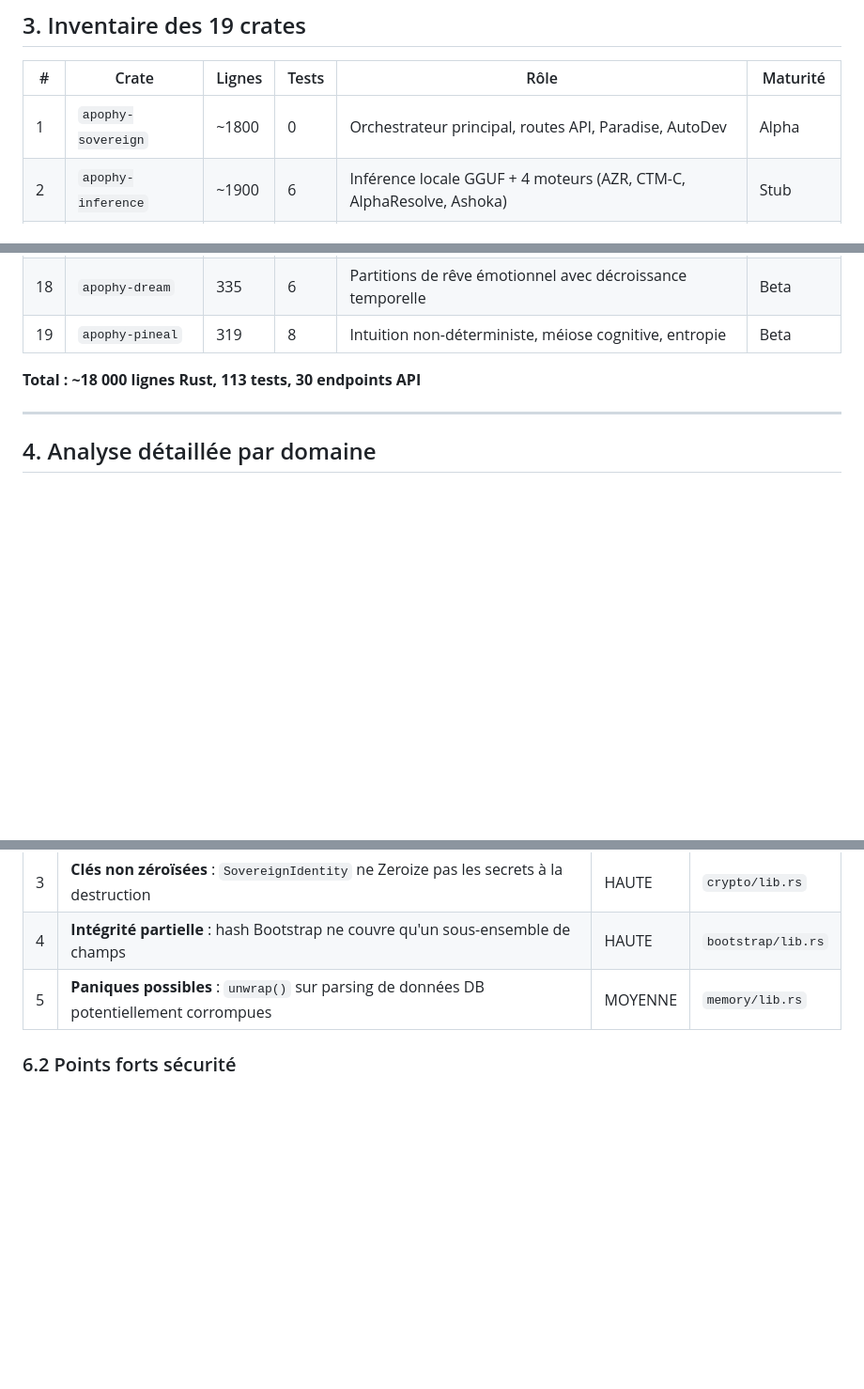
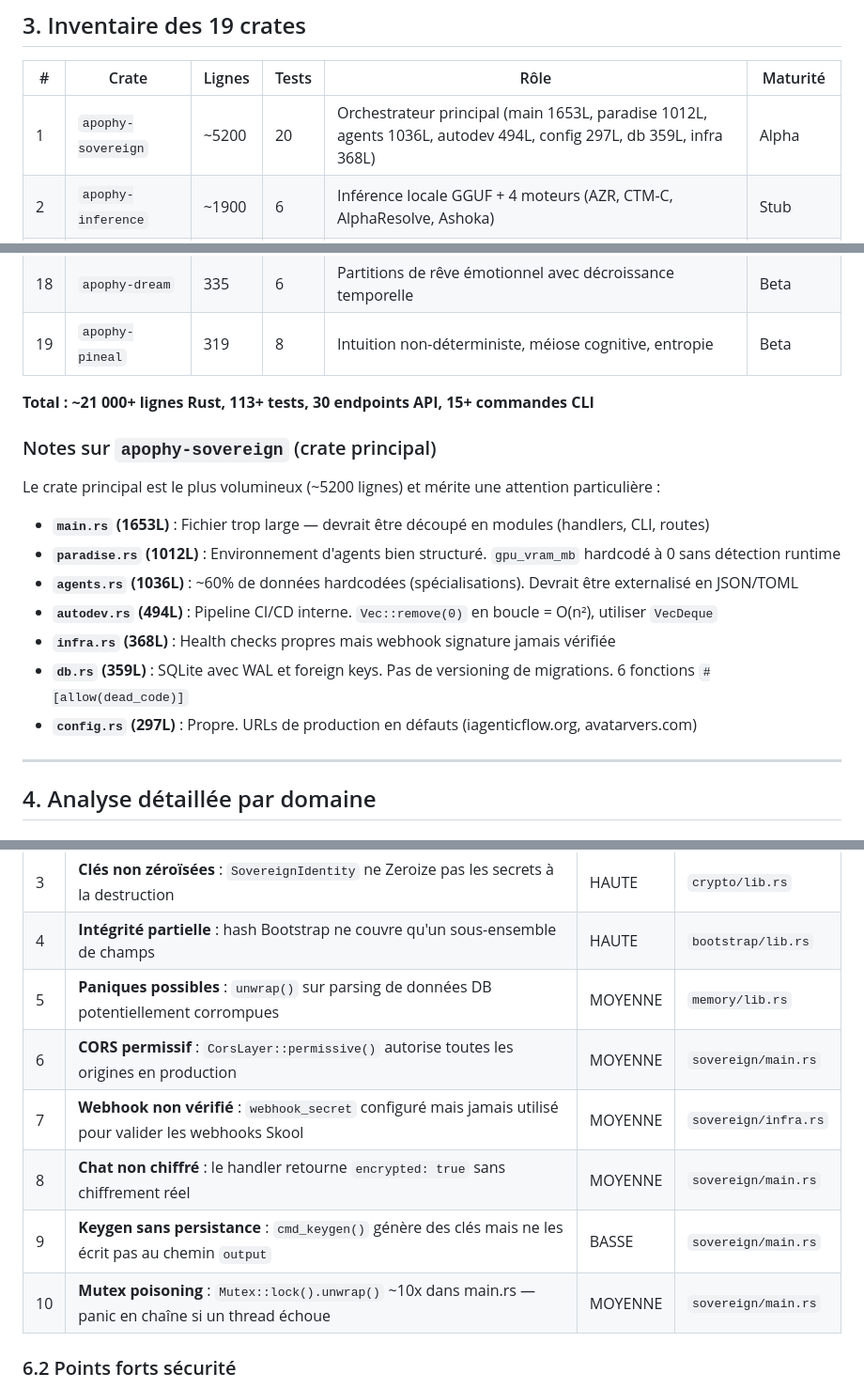
Before and after one commit to MgeTa3DOM/Agenticstack, a Markdown page: REPORT.md, 3 parts joined by grey strips. Shown at 94% size. GitHub-like rendering; blank space fills up the shorter version.

Commit message:
docs: enrichir le rapport avec analyse détaillée du crate sovereign
Ajout des findings de l'analyse approfondie de main.rs, paradise.rs, agents.rs,
autodev.rs, infra.rs, db.rs, config.rs. Nouveaux risques sécurité identifiés:
CORS permissif, webhook non vérifié, chat non chiffré, mutex poisoning.

https://claude.ai/code/session_018moh5bM4BECcGnZHSzmQWC

```diff
--- a/REPORT.md
+++ b/REPORT.md
@@ -84,7 +84,7 @@ La branche `claude/sovereign-ai-infrastructure-QrHV2` introduit un écosystème
 
 | # | Crate | Lignes | Tests | Rôle | Maturité |
 |---|-------|--------|-------|------|----------|
-| 1 | `apophy-sovereign` | ~1800 | 0 | Orchestrateur principal, routes API, Paradise, AutoDev | Alpha |
+| 1 | `apophy-sovereign` | ~5200 | 20 | Orchestrateur principal (main 1653L, paradise 1012L, agents 1036L, autodev 494L, config 297L, db 359L, infra 368L) | Alpha |
 | 2 | `apophy-inference` | ~1900 | 6 | Inférence locale GGUF + 4 moteurs (AZR, CTM-C, AlphaResolve, Ashoka) | Stub |
 | 3 | `apophy-browser` | ~4200 | 18 | Navigateur souverain chiffré (Vault, Tabs, Blocker, Shield, Tesseract) | Prototype |
 | 4 | `apophy-harness` | ~1600 | 16 | Pattern Initializer/Worker, Blueprint Engine, Toolshed, Sandbox | Beta |
@@ -104,7 +104,19 @@ La branche `claude/sovereign-ai-infrastructure-QrHV2` introduit un écosystème
 | 18 | `apophy-dream` | 335 | 6 | Partitions de rêve émotionnel avec décroissance temporelle | Beta |
 | 19 | `apophy-pineal` | 319 | 8 | Intuition non-déterministe, méiose cognitive, entropie | Beta |
 
-**Total : ~18 000 lignes Rust, 113 tests, 30 endpoints API**
+**Total : ~21 000+ lignes Rust, 113+ tests, 30 endpoints API, 15+ commandes CLI**
+
+### Notes sur `apophy-sovereign` (crate principal)
+
+Le crate principal est le plus volumineux (~5200 lignes) et mérite une attention particulière :
+
+- **`main.rs` (1653L)** : Fichier trop large — devrait être découpé en modules (handlers, CLI, routes)
+- **`paradise.rs` (1012L)** : Environnement d'agents bien structuré. `gpu_vram_mb` hardcodé à 0 sans détection runtime
+- **`agents.rs` (1036L)** : ~60% de données hardcodées (spécialisations). Devrait être externalisé en JSON/TOML
+- **`autodev.rs` (494L)** : Pipeline CI/CD interne. `Vec::remove(0)` en boucle = O(n²), utiliser `VecDeque`
+- **`infra.rs` (368L)** : Health checks propres mais webhook signature jamais vérifiée
+- **`db.rs` (359L)** : SQLite avec WAL et foreign keys. Pas de versioning de migrations. 6 fonctions `#[allow(dead_code)]`
+- **`config.rs` (297L)** : Propre. URLs de production en défauts (iagenticflow.org, avatarvers.com)
 
 ---
 
@@ -248,6 +260,11 @@ Couche « conscience » du système — modélisation originale mais avec plusie
 | 3 | **Clés non zéroïsées** : `SovereignIdentity` ne Zeroize pas les secrets à la destruction | HAUTE | `crypto/lib.rs` |
 | 4 | **Intégrité partielle** : hash Bootstrap ne couvre qu'un sous-ensemble de champs | HAUTE | `bootstrap/lib.rs` |
 | 5 | **Paniques possibles** : `unwrap()` sur parsing de données DB potentiellement corrompues | MOYENNE | `memory/lib.rs` |
+| 6 | **CORS permissif** : `CorsLayer::permissive()` autorise toutes les origines en production | MOYENNE | `sovereign/main.rs` |
+| 7 | **Webhook non vérifié** : `webhook_secret` configuré mais jamais utilisé pour valider les webhooks Skool | MOYENNE | `sovereign/infra.rs` |
+| 8 | **Chat non chiffré** : le handler retourne `encrypted: true` sans chiffrement réel | MOYENNE | `sovereign/main.rs` |
+| 9 | **Keygen sans persistance** : `cmd_keygen()` génère des clés mais ne les écrit pas au chemin `output` | BASSE | `sovereign/main.rs` |
+| 10 | **Mutex poisoning** : `Mutex::lock().unwrap()` ~10x dans main.rs — panic en chaîne si un thread échoue | MOYENNE | `sovereign/main.rs` |
 
 ### 6.2 Points forts sécurité
 
```
Also changed, not shown: other parts of REPORT.md (+1 -1 lines).
